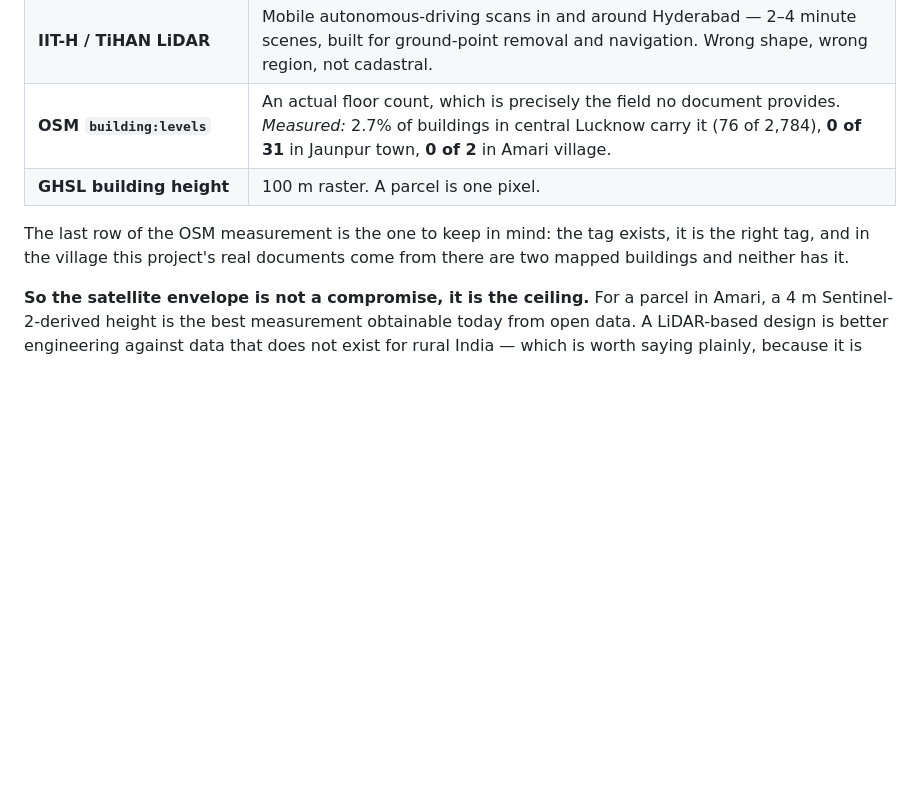
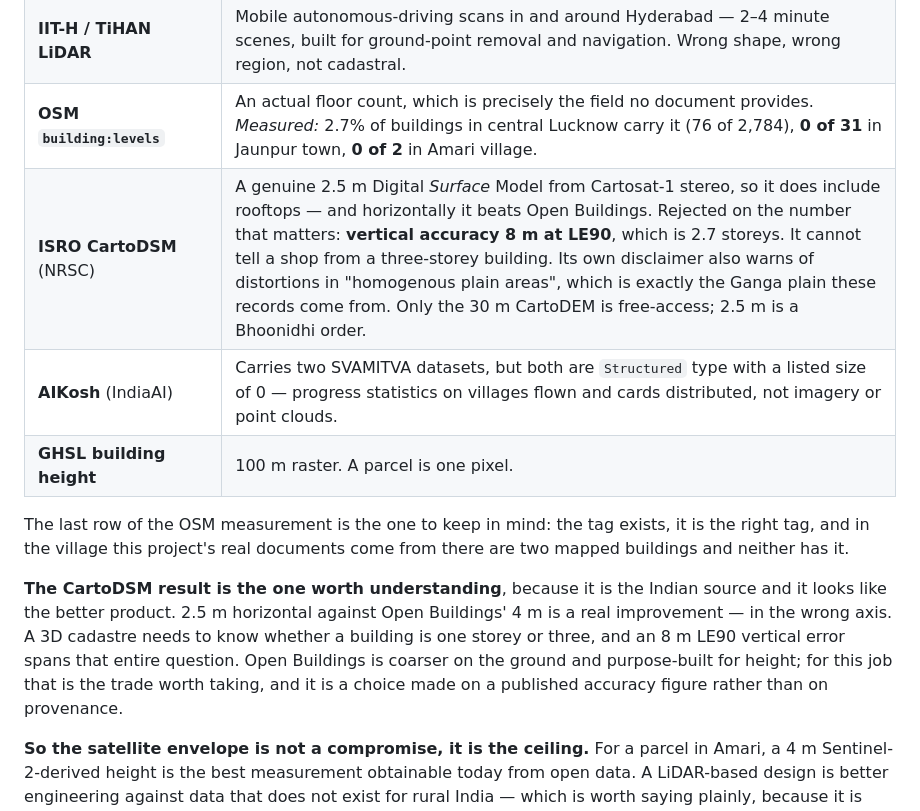
Before and after one commit to luckypant10307-coder/SIH26018_LandRecordDigitization, a Markdown page: ARCHITECTURE.md, the part around the change. GitHub-like rendering; blank space fills up the shorter version.

```diff
--- a/ARCHITECTURE.md
+++ b/ARCHITECTURE.md
@@ -530,11 +530,22 @@ none of them reaches it.
 | **SVAMITVA** (Min. of Panchayati Raj + Survey of India) | **Exactly the right data.** Drone-flown 317,715 villages, 92% of those notified, 2.25 crore property cards issued. But public access is the individual property card via DigiLocker; the orthomosaics and point clouds stay with Survey of India and are not published. Government-held, not open. |
 | **IIT-H / TiHAN LiDAR** | Mobile autonomous-driving scans in and around Hyderabad — 2–4 minute scenes, built for ground-point removal and navigation. Wrong shape, wrong region, not cadastral. |
 | **OSM `building:levels`** | An actual floor count, which is precisely the field no document provides. *Measured:* 2.7% of buildings in central Lucknow carry it (76 of 2,784), **0 of 31** in Jaunpur town, **0 of 2** in Amari village. |
+| **ISRO CartoDSM** (NRSC) | A genuine 2.5 m Digital *Surface* Model from Cartosat-1 stereo, so it does include rooftops — and horizontally it beats Open Buildings. Rejected on the number that matters: **vertical accuracy 8 m at LE90**, which is 2.7 storeys. It cannot tell a shop from a three-storey building. Its own disclaimer also warns of distortions in "homogenous plain areas", which is exactly the Ganga plain these records come from. Only the 30 m CartoDEM is free-access; 2.5 m is a Bhoonidhi order. |
+| **AIKosh** (IndiaAI) | Carries two SVAMITVA datasets, but both are `Structured` type with a listed size of 0 — progress statistics on villages flown and cards distributed, not imagery or point clouds. |
 | **GHSL building height** | 100 m raster. A parcel is one pixel. |
 
 The last row of the OSM measurement is the one to keep in mind: the tag exists,
 it is the right tag, and in the village this project's real documents come from
 there are two mapped buildings and neither has it.
+
+**The CartoDSM result is the one worth understanding**, because it is the
+Indian source and it looks like the better product. 2.5 m horizontal against
+Open Buildings' 4 m is a real improvement — in the wrong axis. A 3D cadastre
+needs to know whether a building is one storey or three, and an 8 m LE90
+vertical error spans that entire question. Open Buildings is coarser on the
+ground and purpose-built for height; for this job that is the trade worth
+taking, and it is a choice made on a published accuracy figure rather than on
+provenance.
 
 **So the satellite envelope is not a compromise, it is the ceiling.** For a
 parcel in Amari, a 4 m Sentinel-2-derived height is the best measurement
```
Also changed, not shown: docs/PRESENTATION.md (+8 -0 lines).
